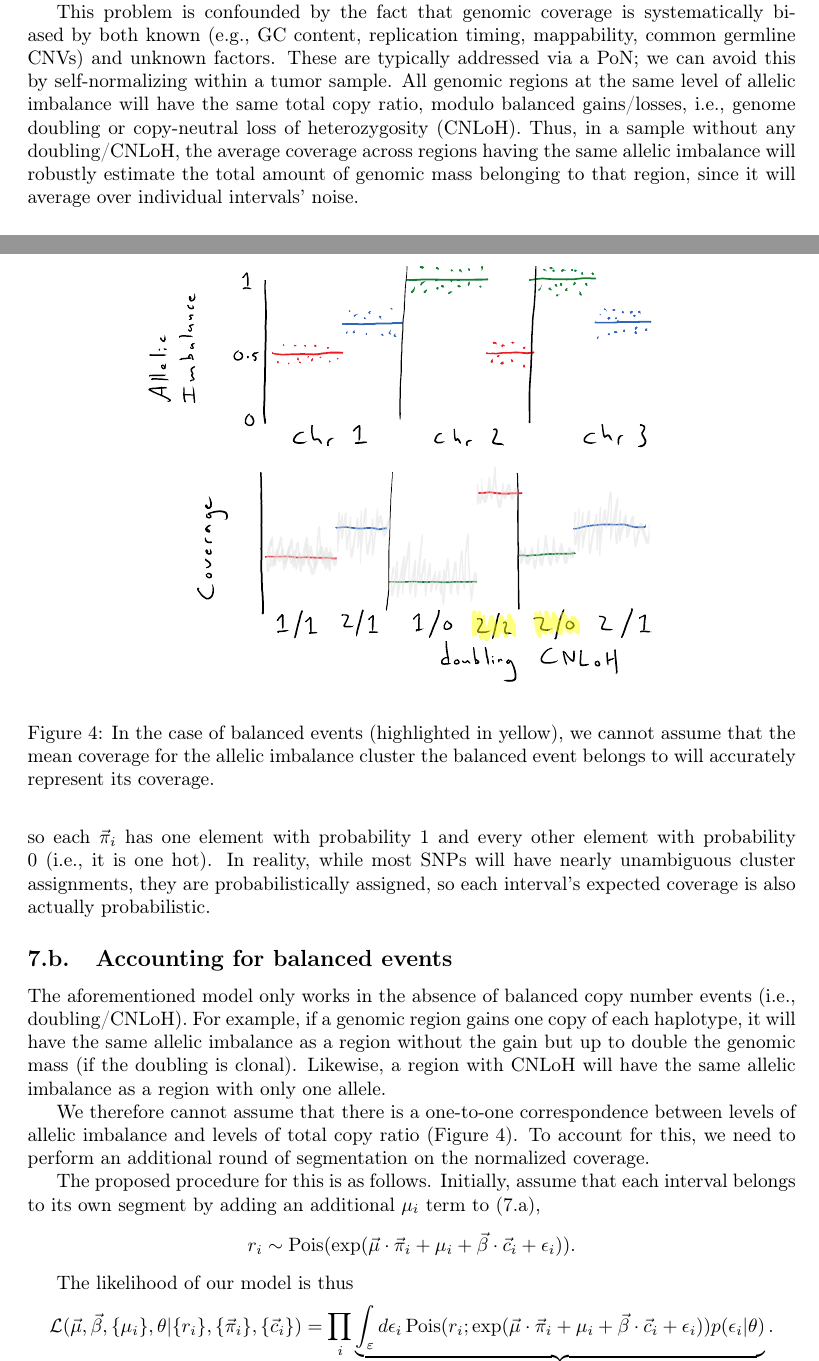
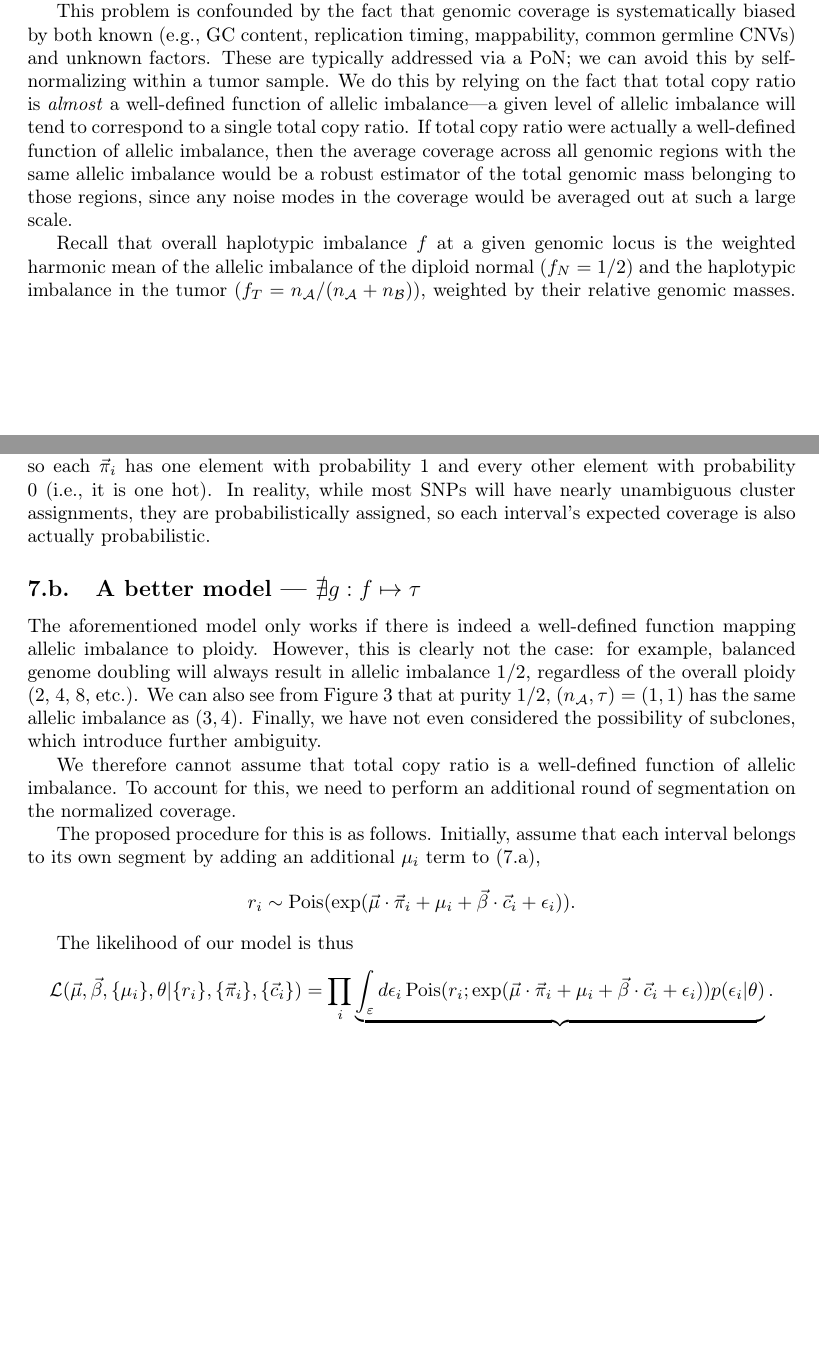
Before and after one commit to getzlab/HapASeg, a LaTeX document (tex/hapaseg_v2.tex): two parts of pages 10 and 12 of 13 before the commit and two parts of pages 10 and 13 of 14 after it, joined at a grey line, cut so that both start at the same text, the shorter picture padded with empty space. Compiled offline with pdfLaTeX.

Commit message:
Fix allelic imbalance naivete

```diff
--- a/tex/hapaseg_v2.tex
+++ b/tex/hapaseg_v2.tex
@@ -429,6 +429,7 @@ The final result of the aforementioned procedures yields, for each SNP, the prob
 
 This problem is confounded by the fact that genomic coverage is systematically biased by both known (e.g., GC content, replication timing, mappability, common germline CNVs) and unknown factors. These are typically addressed via a PoN;
 %The typical way we address this is by normalizing coverage against a panel of normal samples (PoN); because these are assumed to be diploid almost everywhere, any systematic fluctuations in their coverage are due to technical artifacts. However, the panel of normals must be matched exactly to the sequencing technology and protocol being used to assay the tumor, since each protocol will have its own biases. Assembling PoNs can be tricky, since tumor samples are often of types not typical to normal samples (e.g., FFPE, cfDNA), and properly matching samples to a good PoN adds additional complexity to analyses.
-we can avoid this by self-normalizing within a tumor sample. All genomic regions at the same level of allelic imbalance will have the same total copy ratio, modulo balanced gains/losses, i.e., genome doubling or copy-neutral loss of heterozygosity (CNLoH). Thus, in a sample without any doubling/CNLoH, the average coverage across regions having the same allelic imbalance will robustly estimate the total amount of genomic mass belonging to that region, since it will average over individual intervals' noise.
+we can avoid this by self-normalizing within a tumor sample. We do this by relying on the fact that total copy ratio is \textit{almost} a well-defined function of allelic imbalance---a given level of allelic imbalance will tend to correspond to a single total copy ratio. If total copy ratio were actually a well-defined function of allelic imbalance, then the average coverage across all genomic regions with the same allelic imbalance would be a robust estimator of the total genomic mass belonging to those regions, since any noise modes in the coverage would be averaged out at such a large scale.
 
-\subsection{Simple model: no balanced events}
+Recall that overall haplotypic imbalance $f$ at a given genomic locus is the weighted harmonic mean of the allelic imbalance of the diploid normal ($f_N=1/2$) and the haplotypic imbalance in the tumor ($f_T=n_\mathcal{A}/(n_\mathcal{A} + n_\mathcal{B})$), weighted by their relative genomic masses. In the normal, this is $1 - \alpha$, where $\alpha$ is the purity; in the tumor, this is $\alpha n_\mathcal{A}$. Thus
+\begin{align*}
@@ -460,19 +477,19 @@ If we assume no overdispersion, $p(\epsilon|\theta)=1$ and this is an ordinary P
 
 After fitting this model, $\vec\mu\cdot\vec\pi_i$ yields the normalized log coverage for the $i$th interval, after regressing out technical covariates. We show this in the bottom panel of Figure \ref{NormFig}. Note that for simplicity, we assume that each SNP is unambiguously assigned to a cluster, so each $\vec\pi_i$ has one element with probability 1 and every other element with probability 0 (i.e., it is one hot). In reality, while most SNPs will have nearly unambiguous cluster assignments, they are probabilistically assigned, so each interval's expected coverage is also actually probabilistic.
 
-\subsection{Accounting for balanced events}
+\subsection{A better model --- $\nexists g : f\mapsto\tau$}
 
-\begin{figure}
-\centering
-\includegraphics[trim={1.5cm 20cm 6.5cm 3cm},clip,width=10cm]{Figs/fig2.pdf}
-\includegraphics[trim={2.5cm 1cm 5cm 21cm},clip,width=10cm]{Figs/fig2.pdf}
-\caption{In the case of balanced events (highlighted in yellow), we cannot assume that the mean coverage for the allelic imbalance cluster the balanced event belongs to will accurately represent its coverage.}
-\label{BalancedNormFig}
-\end{figure}
+%\begin{figure}
+%\centering
+%\includegraphics[trim={1.5cm 20cm 6.5cm 3cm},clip,width=10cm]{Figs/fig2.pdf}
+%\includegraphics[trim={2.5cm 1cm 5cm 21cm},clip,width=10cm]{Figs/fig2.pdf}
+%\caption{In the case of balanced events (highlighted in yellow), we cannot assume that the mean coverage for the allelic imbalance cluster the balanced event belongs to will accurately represent its coverage.}
+%\label{BalancedNormFig}
+%\end{figure}
 
-The aforementioned model only works in the absence of balanced copy number events (i.e., doubling/CNLoH). For example, if a genomic region gains one copy of each haplotype, it will have the same allelic imbalance as a region without the gain but up to double the genomic mass (if the doubling is clonal). Likewise, a region with CNLoH will have the same allelic imbalance as a region with only one allele.
+The aforementioned model only works if there is indeed a well-defined function mapping allelic imbalance to ploidy. However, this is clearly not the case: for example, balanced genome doubling will always result in allelic imbalance $1/2$, regardless of the overall ploidy (2, 4, 8, etc.). We can also see from Figure \ref{ImbFig} that at purity $1/2$, $(n_\mathcal{A},\tau) = (1, 1)$ has the same allelic imbalance as $(3, 4)$. Finally, we have not even considered the possibility of subclones, which introduce further ambiguity.
 
-We therefore cannot assume that there is a one-to-one correspondence between levels of allelic imbalance and levels of total copy ratio (Figure \ref{BalancedNormFig}). To account for this, we need to perform an additional round of segmentation on the normalized coverage.
+We therefore cannot assume that total copy ratio is a well-defined function of allelic imbalance. To account for this, we need to perform an additional round of segmentation on the normalized coverage.
 
 The proposed procedure for this is as follows. Initially, assume that each interval belongs to its own segment by adding an additional $\mu_i$ term to \eqref{poiss0},
 \begin{align*}
```
Also changed, not shown: tex/hapaseg_v2.tex (20 more changed lines).
